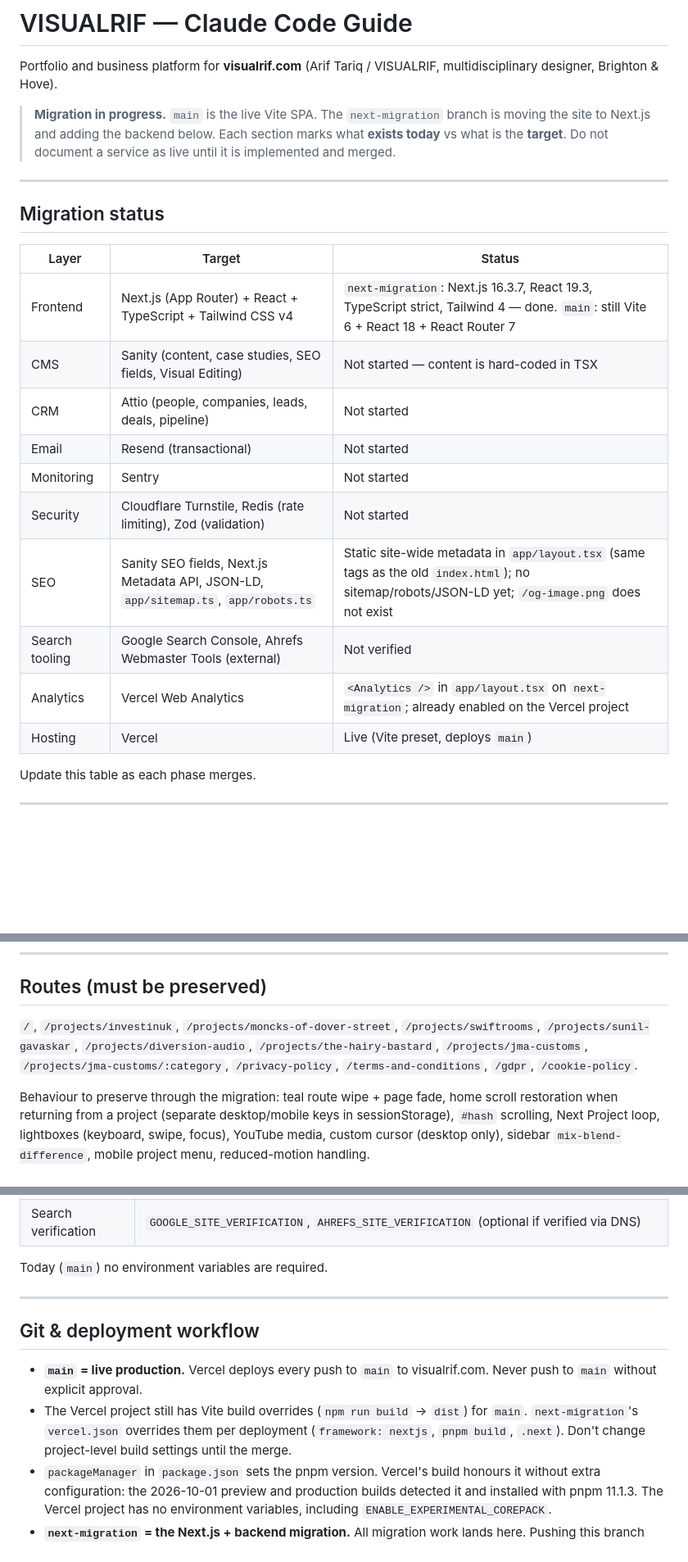
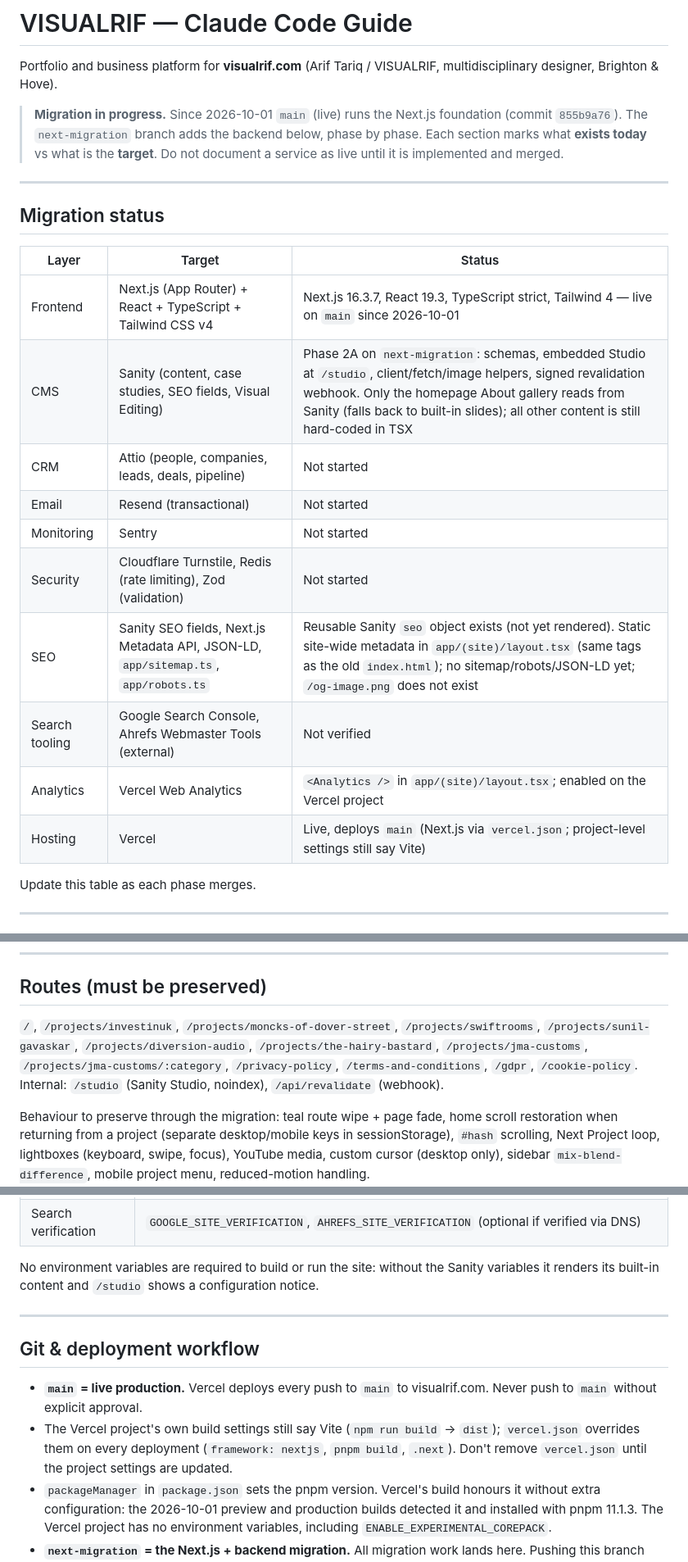
Before and after one commit to visualrif1111/visualrifportfolio, a Markdown page: CLAUDE.md, 3 parts joined by grey strips. Shown at 82% size. GitHub-like rendering; blank space fills up the shorter version.

```diff
--- a/CLAUDE.md
+++ b/CLAUDE.md
@@ -2,7 +2,7 @@
 
 Portfolio and business platform for **visualrif.com** (Arif Tariq / VISUALRIF, multidisciplinary designer, Brighton & Hove).
 
-> **Migration in progress.** `main` is the live Vite SPA. The `next-migration` branch is moving the site to Next.js and adding the backend below. Each section marks what **exists today** vs what is the **target**. Do not document a service as live until it is implemented and merged.
+> **Migration in progress.** Since 2026-10-01 `main` (live) runs the Next.js foundation (commit `855b9a76`). The `next-migration` branch adds the backend below, phase by phase. Each section marks what **exists today** vs what is the **target**. Do not document a service as live until it is implemented and merged.
 
 ---
 
@@ -10,16 +10,16 @@ Portfolio and business platform for **visualrif.com** (Arif Tariq / VISUALRIF, m
 
 | Layer | Target | Status |
 |---|---|---|
-| Frontend | Next.js (App Router) + React + TypeScript + Tailwind CSS v4 | `next-migration`: Next.js 16.3.7, React 19.3, TypeScript strict, Tailwind 4 — done. `main`: still Vite 6 + React 18 + React Router 7 |
-| CMS | Sanity (content, case studies, SEO fields, Visual Editing) | Not started — content is hard-coded in TSX |
+| Frontend | Next.js (App Router) + React + TypeScript + Tailwind CSS v4 | Next.js 16.3.7, React 19.3, TypeScript strict, Tailwind 4 — live on `main` since 2026-10-01 |
+| CMS | Sanity (content, case studies, SEO fields, Visual Editing) | Phase 2A on `next-migration`: schemas, embedded Studio at `/studio`, client/fetch/image helpers, signed revalidation webhook. Only the homepage About gallery reads from Sanity (falls back to built-in slides); all other content is still hard-coded in TSX |
 | CRM | Attio (people, companies, leads, deals, pipeline) | Not started |
 | Email | Resend (transactional) | Not started |
 | Monitoring | Sentry | Not started |
 | Security | Cloudflare Turnstile, Redis (rate limiting), Zod (validation) | Not started |
-| SEO | Sanity SEO fields, Next.js Metadata API, JSON-LD, `app/sitemap.ts`, `app/robots.ts` | Static site-wide metadata in `app/layout.tsx` (same tags as the old `index.html`); no sitemap/robots/JSON-LD yet; `/og-image.png` does not exist |
+| SEO | Sanity SEO fields, Next.js Metadata API, JSON-LD, `app/sitemap.ts`, `app/robots.ts` | Reusable Sanity `seo` object exists (not yet rendered). Static site-wide metadata in `app/(site)/layout.tsx` (same tags as the old `index.html`); no sitemap/robots/JSON-LD yet; `/og-image.png` does not exist |
 | Search tooling | Google Search Console, Ahrefs Webmaster Tools (external) | Not verified |
-| Analytics | Vercel Web Analytics | `<Analytics />` in `app/layout.tsx` on `next-migration`; already enabled on the Vercel project |
-| Hosting | Vercel | Live (Vite preset, deploys `main`) |
+| Analytics | Vercel Web Analytics | `<Analytics />` in `app/(site)/layout.tsx`; enabled on the Vercel project |
+| Hosting | Vercel | Live, deploys `main` (Next.js via `vercel.json`; project-level settings still say Vite) |
 
 Update this table as each phase merges.
 
@@ -142,7 +121,7 @@ During migration, existing components may stay under `src/` and be imported by `
 
 ## Routes (must be preserved)
 
-`/`, `/projects/investinuk`, `/projects/moncks-of-dover-street`, `/projects/swiftrooms`, `/projects/sunil-gavaskar`, `/projects/diversion-audio`, `/projects/the-hairy-bastard`, `/projects/jma-customs`, `/projects/jma-customs/:category`, `/privacy-policy`, `/terms-and-conditions`, `/gdpr`, `/cookie-policy`.
+`/`, `/projects/investinuk`, `/projects/moncks-of-dover-street`, `/projects/swiftrooms`, `/projects/sunil-gavaskar`, `/projects/diversion-audio`, `/projects/the-hairy-bastard`, `/projects/jma-customs`, `/projects/jma-customs/:category`, `/privacy-policy`, `/terms-and-conditions`, `/gdpr`, `/cookie-policy`. Internal: `/studio` (Sanity Studio, noindex), `/api/revalidate` (webhook).
 
 Behaviour to preserve through the migration: teal route wipe + page fade, home scroll restoration when returning from a project (separate desktop/mobile keys in sessionStorage), `#hash` scrolling, Next Project loop, lightboxes (keyboard, swipe, focus), YouTube media, custom cursor (desktop only), sidebar `mix-blend-difference`, mobile project menu, reduced-motion handling.
 
@@ -185,14 +168,14 @@ Names only — never put values, keys or tokens in this file or in git. Local va
 | Sentry | `NEXT_PUBLIC_SENTRY_DSN`, `SENTRY_AUTH_TOKEN`, `SENTRY_ORG`, `SENTRY_PROJECT` |
 | Search verification | `GOOGLE_SITE_VERIFICATION`, `AHREFS_SITE_VERIFICATION` (optional if verified via DNS) |
 
-Today (`main`) no environment variables are required.
+No environment variables are required to build or run the site: without the Sanity variables it renders its built-in content and `/studio` shows a configuration notice.
 
 ---
 
 ## Git & deployment workflow
 
 - **`main` = live production.** Vercel deploys every push to `main` to visualrif.com. Never push to `main` without explicit approval.
-- The Vercel project still has Vite build overrides (`npm run build` → `dist`) for `main`. `next-migration`'s `vercel.json` overrides them per deployment (`framework: nextjs`, `pnpm build`, `.next`). Don't change project-level build settings until the merge.
+- The Vercel project's own build settings still say Vite (`npm run build` → `dist`); `vercel.json` overrides them on every deployment (`framework: nextjs`, `pnpm build`, `.next`). Don't remove `vercel.json` until the project settings are updated.
 - `packageManager` in `package.json` sets the pnpm version. Vercel's build honours it without extra configuration: the 2026-10-01 preview and production builds detected it and installed with pnpm 11.1.3. The Vercel project has no environment variables, including `ENABLE_EXPERIMENTAL_COREPACK`.
 - **`next-migration` = the Next.js + backend migration.** All migration work lands here. Pushing this branch creates a Vercel preview deployment — ask before pushing.
 - Merge `next-migration` into `main` only after verifying: production build, every route, homepage and project pages, desktop/tablet/mobile, animations, galleries, videos, cursor, scroll behaviour, SEO, forms, accessibility, performance and Vercel configuration.
```
Also changed, not shown: other parts of CLAUDE.md (+16 -33 lines).
